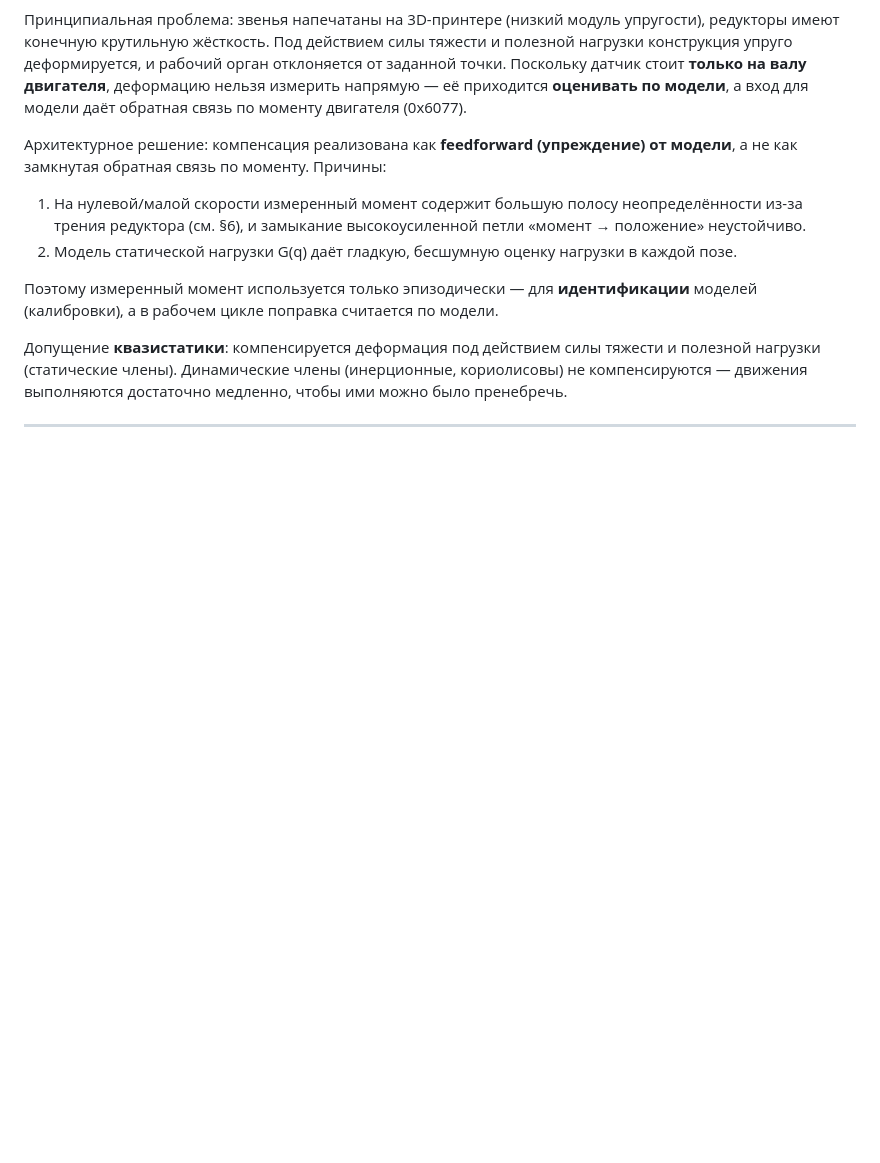
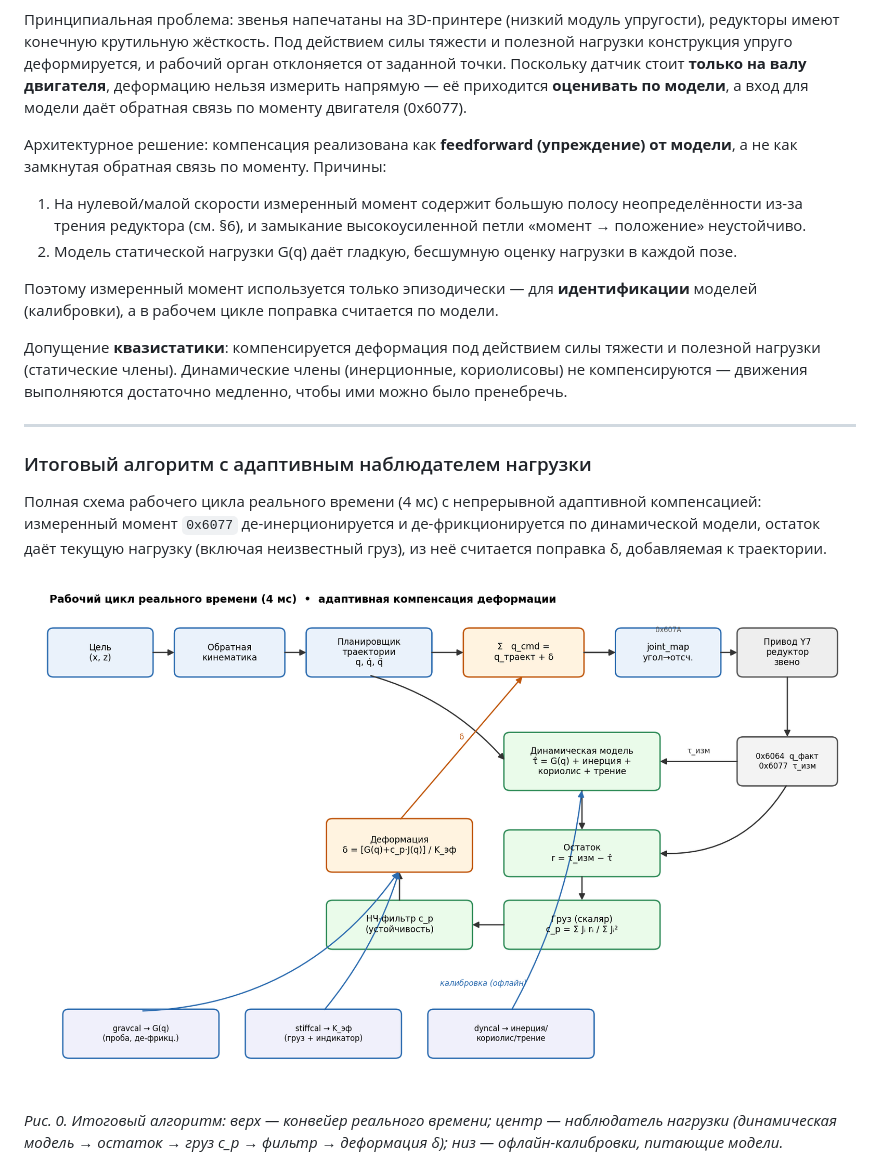
Before and after one commit to hhyperxxtension/EtherCAT-3DOF, a Markdown page: docs/algorithm.md, the part around one of its changes. GitHub-like rendering; pictures changed too: docs/figures/fig_blockdiagram.png (added); blank space fills up the shorter version.

```diff
--- a/docs/algorithm.md
+++ b/docs/algorithm.md
@@ -76,3 +76,18 @@ flowchart TB
 медленно, чтобы ими можно было пренебречь.
 
 ---
+
+### Итоговый алгоритм с адаптивным наблюдателем нагрузки
+
+Полная схема рабочего цикла реального времени (4 мс) с непрерывной адаптивной
+компенсацией: измеренный момент `0x6077` де-инерционируется и
+де-фрикционируется по динамической модели, остаток даёт текущую нагрузку
+(включая неизвестный груз), из неё считается поправка δ, добавляемая к
+траектории.
+
+![Блок-схема итогового алгоритма](figures/fig_blockdiagram.png)
+
+*Рис. 0. Итоговый алгоритм: верх — конвейер реального времени; центр —
+наблюдатель нагрузки (динамическая модель → остаток → груз c_p → фильтр →
+деформация δ); низ — офлайн-калибровки, питающие модели.*
+
```
Also changed, not shown: other parts of docs/algorithm.md (+21 -0 lines), docs/code.md (added, +362 -0 lines), 15 other files.
